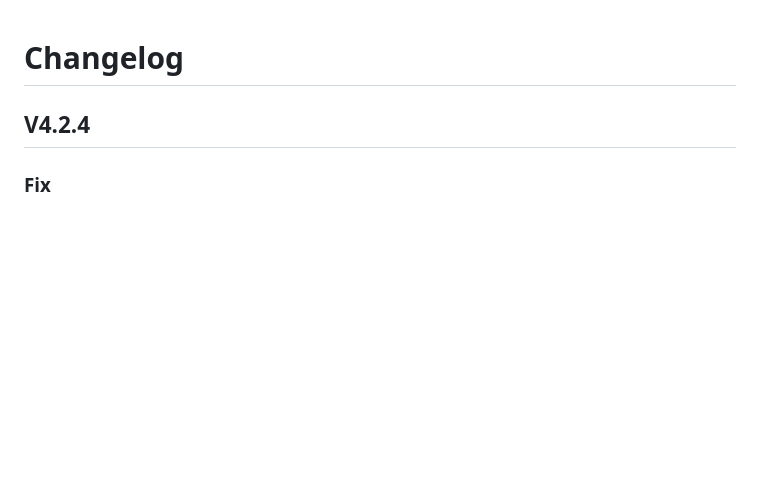
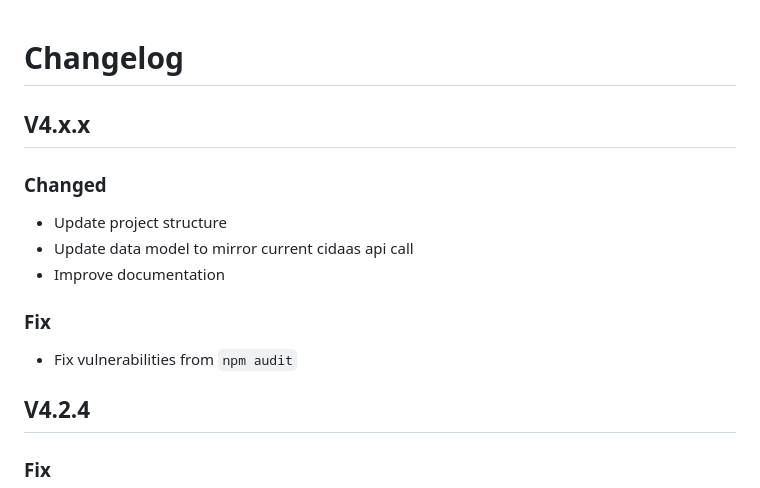
Before and after one commit to Cidaas/cidaas-javascript-sdk, a Markdown page: CHANGELOG.md, the part around the change. Drawn GitHub-style; blank space fills up the shorter version.

Commit message:
update changelog

```diff
--- a/CHANGELOG.md
+++ b/CHANGELOG.md
@@ -1,4 +1,14 @@
 # Changelog
+
+## V4.x.x
+
+### Changed
+- Update project structure
+- Update data model to mirror current cidaas api call
+- Improve documentation
+
+### Fix
+- Fix vulnerabilities from `npm audit`
 
 ## V4.2.4
 
```
